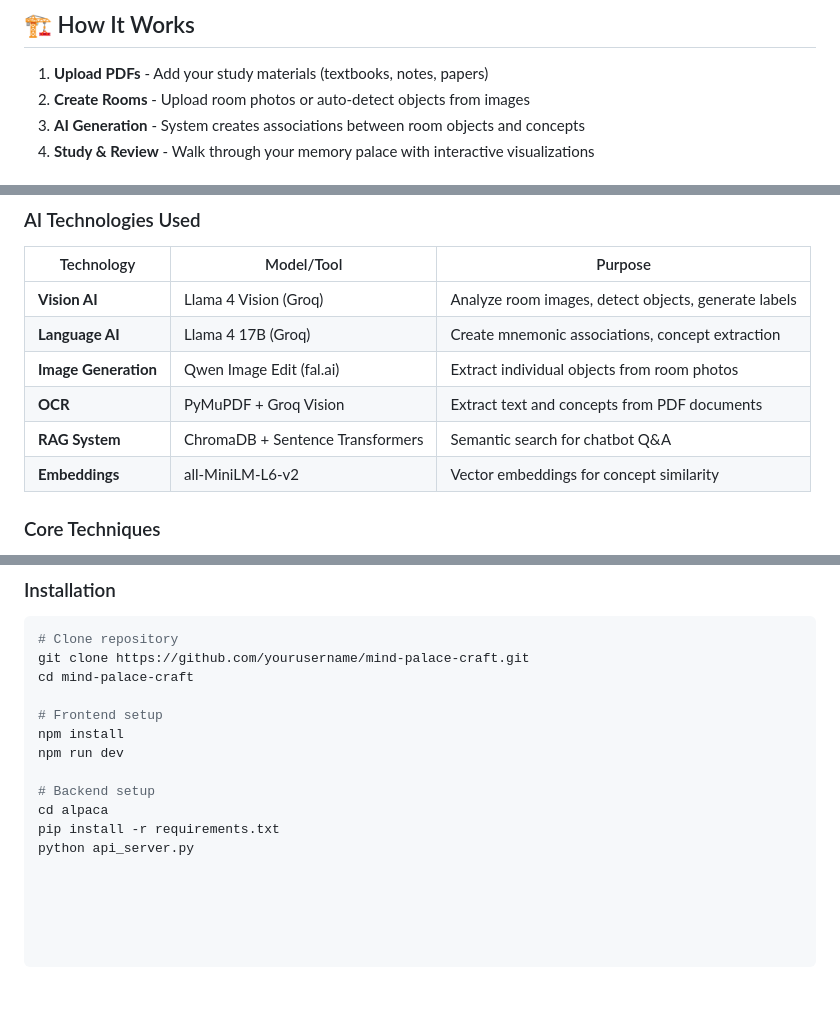
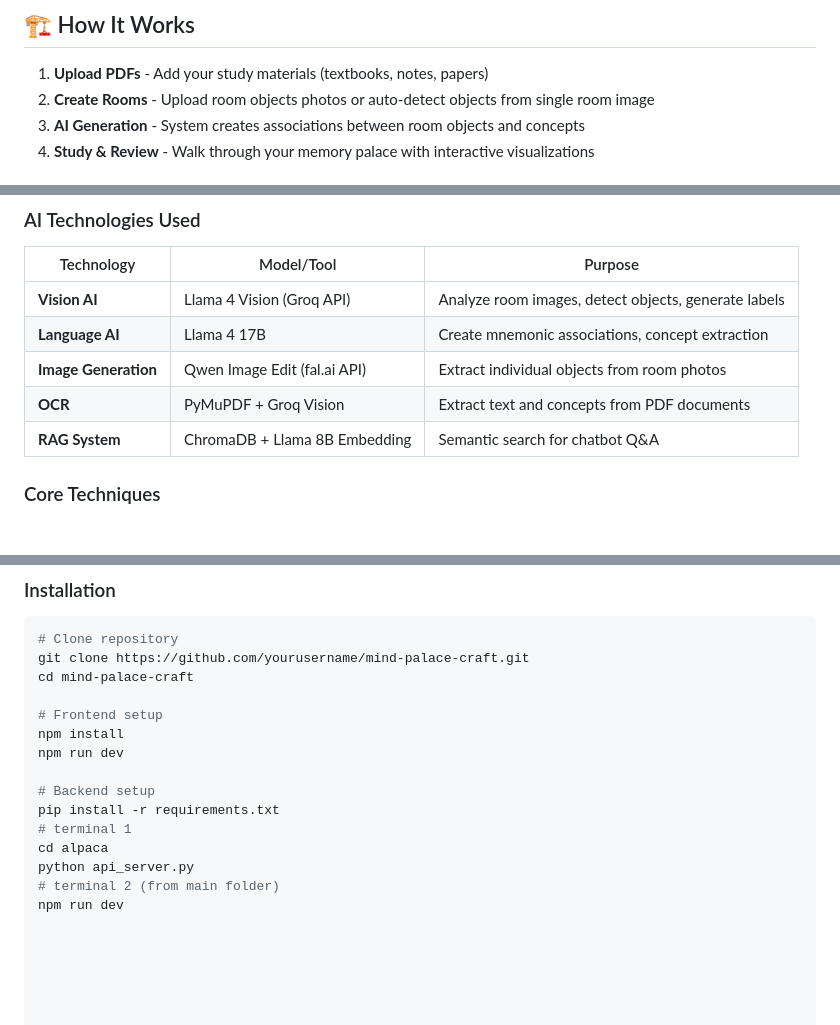
Before and after one commit to qkeeey/mind-palace-craft, a Markdown page: README.md, 3 parts joined by grey strips. Rendered like a GitHub page; blank space fills up the shorter version.

Commit message:
Readme add details

```diff
--- a/README.md
+++ b/README.md
@@ -13,7 +13,7 @@ Mind Palace uses AI to automate the creative heavy-lifting, making this powerful
 ## 🏗️ How It Works
 
 1. **Upload PDFs** - Add your study materials (textbooks, notes, papers)
-2. **Create Rooms** - Upload room photos or auto-detect objects from images
+2. **Create Rooms** - Upload room objects photos or auto-detect objects from single room image
 3. **AI Generation** - System creates associations between room objects and concepts
 4. **Study & Review** - Walk through your memory palace with interactive visualizations
 
@@ -54,12 +54,11 @@ Mind Palace uses AI to automate the creative heavy-lifting, making this powerful
 
 | Technology | Model/Tool | Purpose |
 |------------|------------|---------|
-| **Vision AI** | Llama 4 Vision (Groq) | Analyze room images, detect objects, generate labels |
-| **Language AI** | Llama 4 17B (Groq) | Create mnemonic associations, concept extraction |
-| **Image Generation** | Qwen Image Edit (fal.ai) | Extract individual objects from room photos |
+| **Vision AI** | Llama 4 Vision (Groq API) | Analyze room images, detect objects, generate labels |
+| **Language AI** | Llama 4 17B | Create mnemonic associations, concept extraction |
+| **Image Generation** | Qwen Image Edit (fal.ai API) | Extract individual objects from room photos |
 | **OCR** | PyMuPDF + Groq Vision | Extract text and concepts from PDF documents |
-| **RAG System** | ChromaDB + Sentence Transformers | Semantic search for chatbot Q&A |
-| **Embeddings** | all-MiniLM-L6-v2 | Vector embeddings for concept similarity |
+| **RAG System** | ChromaDB + Llama 8B Embedding | Semantic search for chatbot Q&A |
 
 ### Core Techniques
 
@@ -96,6 +95,9 @@ npm install
 npm run dev
 
 # Backend setup
+pip install -r requirements.txt
+# terminal 1
 cd alpaca
-pip install -r requirements.txt
 python api_server.py
+# terminal 2 (from main folder)
+npm run dev
```
